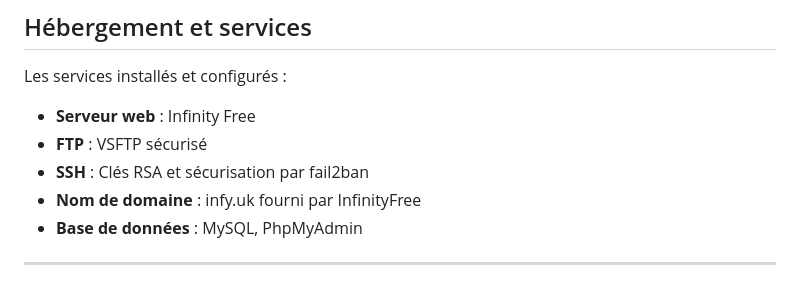
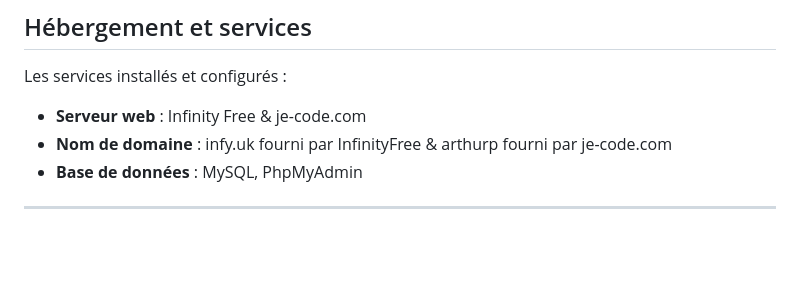
Before and after one commit to ethangomes8/Ethur, a Markdown page: README.md, the part around the change. Drawn GitHub-style; blank space fills up the shorter version.

```diff
--- a/README.md
+++ b/README.md
@@ -176,10 +176,8 @@ Lien youtube : [vidéo](https://youtu.be/k4V0SAnApyc)
 ## Hébergement et services
 
 Les services installés et configurés :
-- **Serveur web** : Infinity Free
-- **FTP** : VSFTP sécurisé
-- **SSH** : Clés RSA et sécurisation par fail2ban
-- **Nom de domaine** : infy.uk fourni par InfinityFree
+- **Serveur web** : Infinity Free & je-code.com
+- **Nom de domaine** : infy.uk fourni par InfinityFree & arthurp fourni par je-code.com
 - **Base de données** : MySQL, PhpMyAdmin
 
 ---
```
